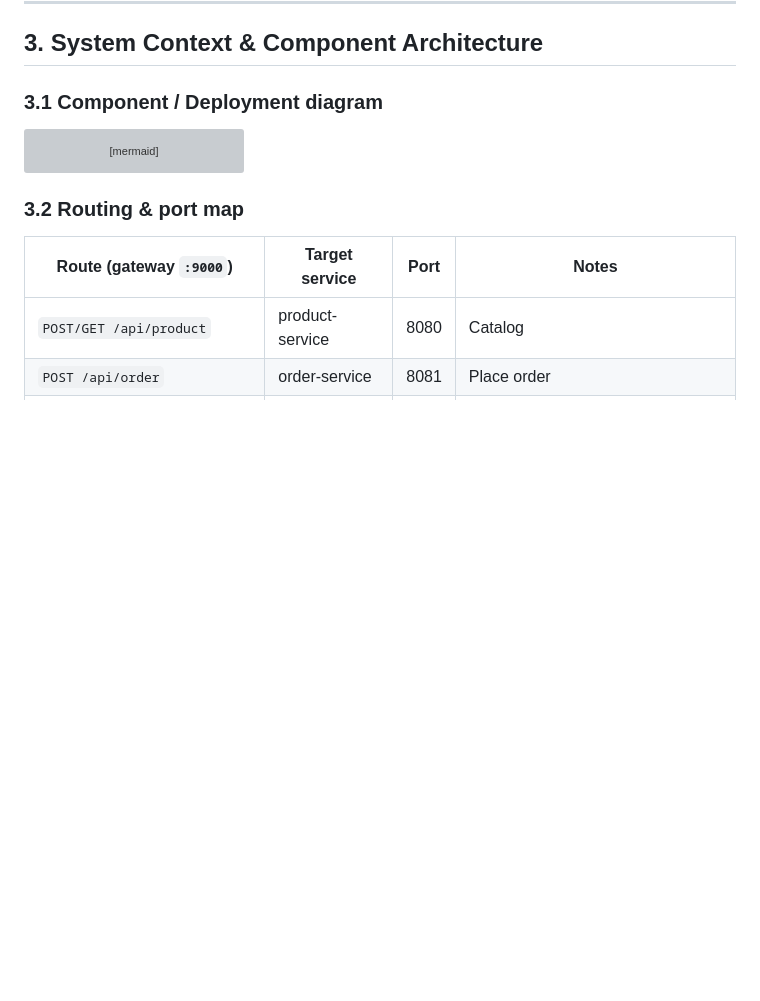
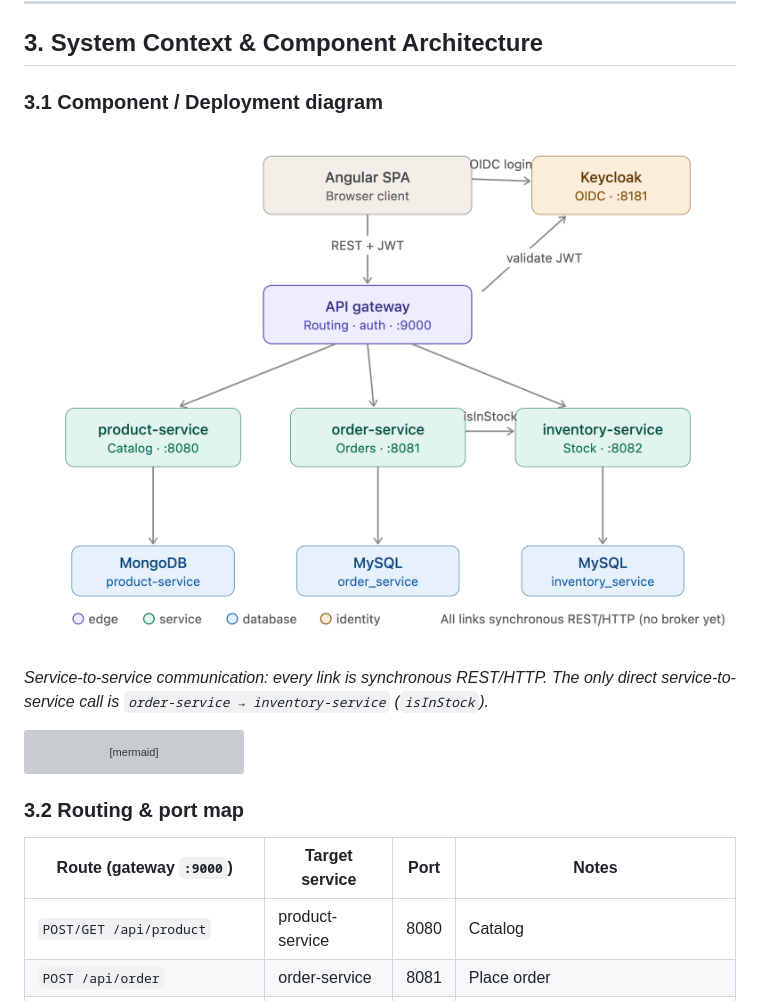
Before and after one commit to SzabolcsBeko/ms_sap_project, a Markdown page: ARCHITECTURE.md, the part around the change. GitHub-like rendering; pictures changed too: docs/service_communication_architecture.png (added); blank space fills up the shorter version; grey boxes are pictures that could not be loaded.

Commit message:
docs: add service communication architecture diagram
Add docs/service_communication_architecture.png (SPA, Keycloak, gateway,
services, databases and their REST links) and embed it in ARCHITECTURE.md
section 3.1.

Co-Authored-By: Claude Opus 5.5 <noreply@anthropic.com>

````diff
--- a/ARCHITECTURE.md
+++ b/ARCHITECTURE.md
@@ -49,6 +49,10 @@ The only **inter-service** call is `order-service → inventory-service` (synchr
 ## 3. System Context & Component Architecture
 
 ### 3.1 Component / Deployment diagram
+
+![Service-to-service communication architecture](docs/service_communication_architecture.png)
+
+*Service-to-service communication: every link is synchronous REST/HTTP. The only direct service-to-service call is `order-service → inventory-service` (`isInStock`).*
 
 ```mermaid
 flowchart TB
````
